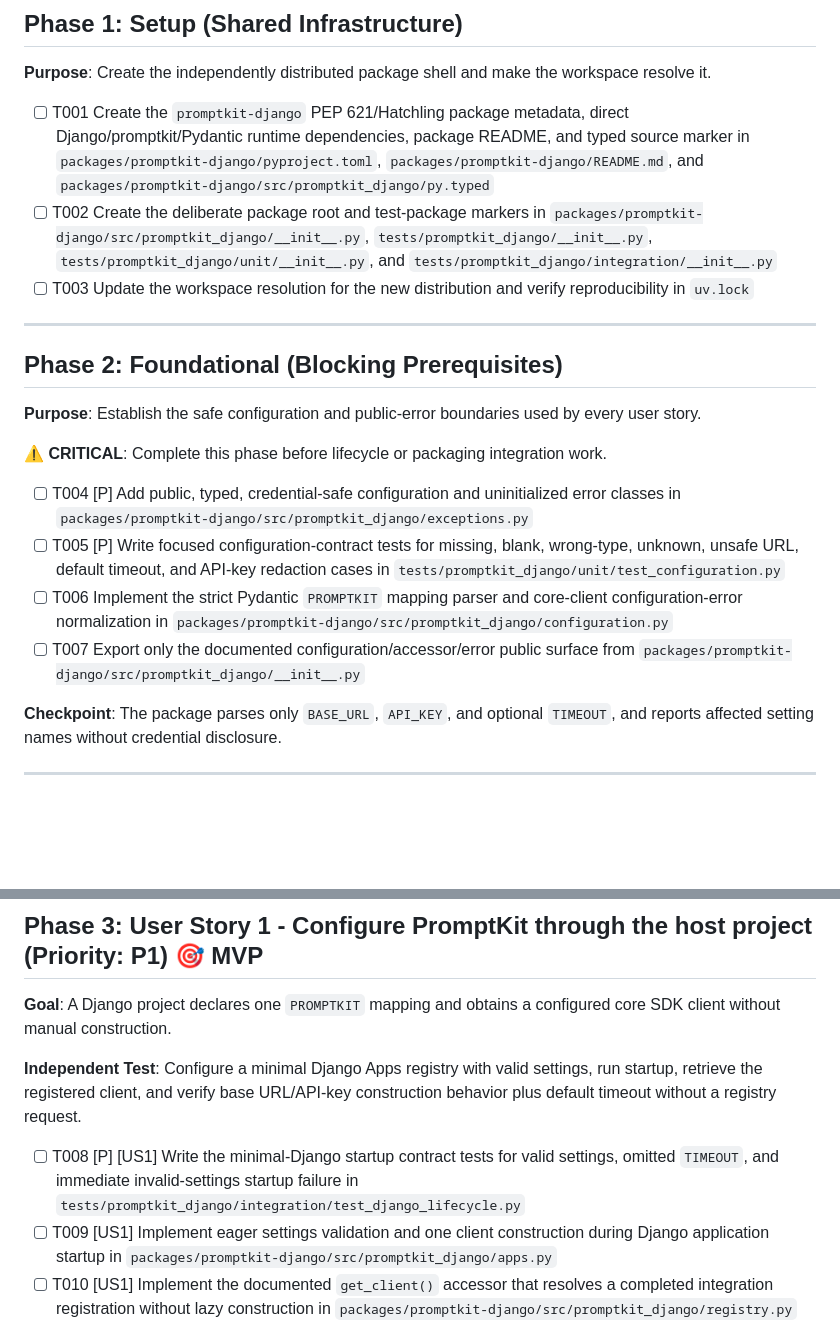
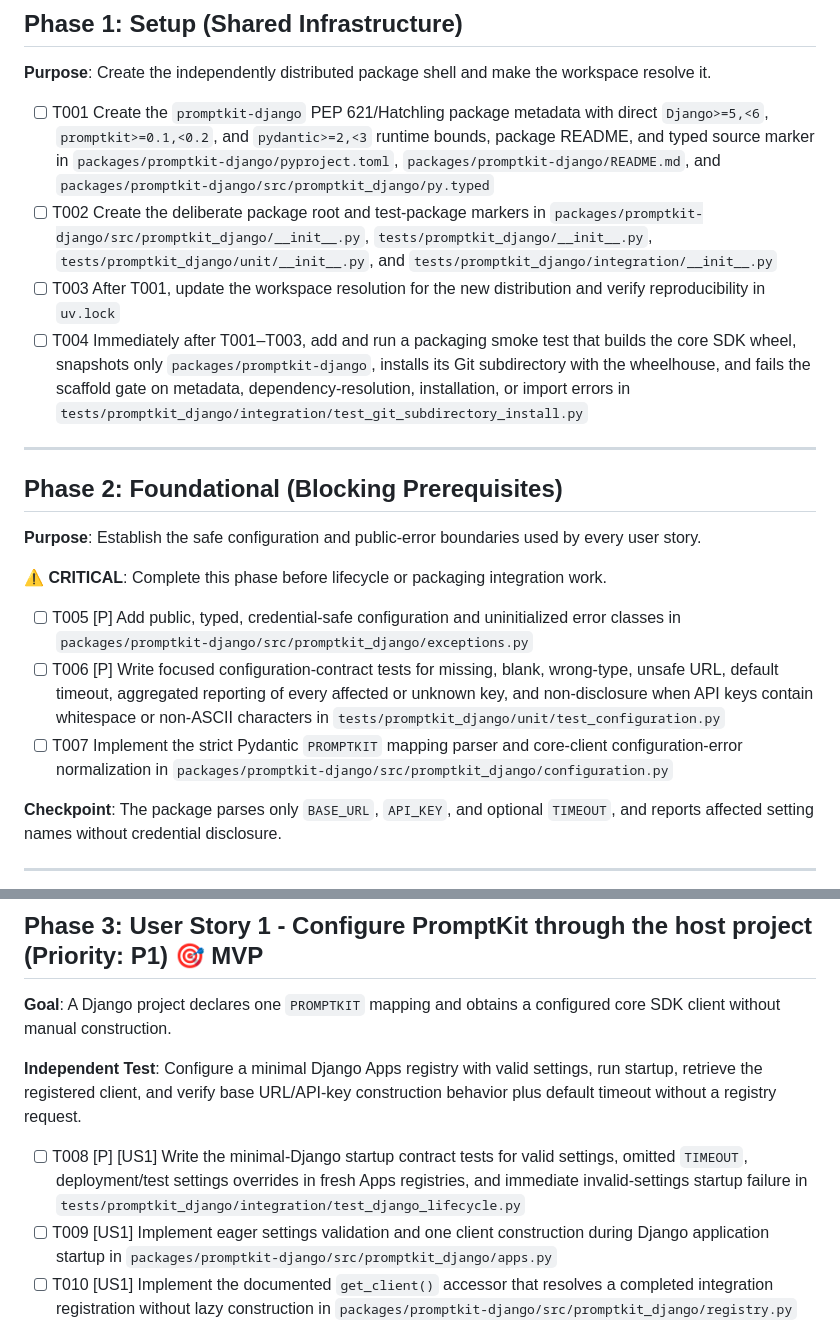
Before and after one commit to beyondVS/promptkit, a Markdown page: specs/014-django-sdk-integration/tasks.md, 2 parts joined by grey strips. Drawn GitHub-style; blank space fills up the shorter version.

```diff
--- a/specs/014-django-sdk-integration/tasks.md
+++ b/specs/014-django-sdk-integration/tasks.md
@@ -18,9 +18,10 @@
 
 **Purpose**: Create the independently distributed package shell and make the workspace resolve it.
 
-- [ ] T001 Create the `promptkit-django` PEP 621/Hatchling package metadata, direct Django/promptkit/Pydantic runtime dependencies, package README, and typed source marker in `packages/promptkit-django/pyproject.toml`, `packages/promptkit-django/README.md`, and `packages/promptkit-django/src/promptkit_django/py.typed`
+- [ ] T001 Create the `promptkit-django` PEP 621/Hatchling package metadata with direct `Django>=5,<6`, `promptkit>=0.1,<0.2`, and `pydantic>=2,<3` runtime bounds, package README, and typed source marker in `packages/promptkit-django/pyproject.toml`, `packages/promptkit-django/README.md`, and `packages/promptkit-django/src/promptkit_django/py.typed`
 - [ ] T002 Create the deliberate package root and test-package markers in `packages/promptkit-django/src/promptkit_django/__init__.py`, `tests/promptkit_django/__init__.py`, `tests/promptkit_django/unit/__init__.py`, and `tests/promptkit_django/integration/__init__.py`
-- [ ] T003 Update the workspace resolution for the new distribution and verify reproducibility in `uv.lock`
+- [ ] T003 After T001, update the workspace resolution for the new distribution and verify reproducibility in `uv.lock`
+- [ ] T004 Immediately after T001–T003, add and run a packaging smoke test that builds the core SDK wheel, snapshots only `packages/promptkit-django`, installs its Git subdirectory with the wheelhouse, and fails the scaffold gate on metadata, dependency-resolution, installation, or import errors in `tests/promptkit_django/integration/test_git_subdirectory_install.py`
 
 ---
 
@@ -30,10 +31,9 @@
 
 **⚠️ CRITICAL**: Complete this phase before lifecycle or packaging integration work.
 
-- [ ] T004 [P] Add public, typed, credential-safe configuration and uninitialized error classes in `packages/promptkit-django/src/promptkit_django/exceptions.py`
-- [ ] T005 [P] Write focused configuration-contract tests for missing, blank, wrong-type, unknown, unsafe URL, default timeout, and API-key redaction cases in `tests/promptkit_django/unit/test_configuration.py`
-- [ ] T006 Implement the strict Pydantic `PROMPTKIT` mapping parser and core-client configuration-error normalization in `packages/promptkit-django/src/promptkit_django/configuration.py`
-- [ ] T007 Export only the documented configuration/accessor/error public surface from `packages/promptkit-django/src/promptkit_django/__init__.py`
+- [ ] T005 [P] Add public, typed, credential-safe configuration and uninitialized error classes in `packages/promptkit-django/src/promptkit_django/exceptions.py`
+- [ ] T006 [P] Write focused configuration-contract tests for missing, blank, wrong-type, unsafe URL, default timeout, aggregated reporting of every affected or unknown key, and non-disclosure when API keys contain whitespace or non-ASCII characters in `tests/promptkit_django/unit/test_configuration.py`
+- [ ] T007 Implement the strict Pydantic `PROMPTKIT` mapping parser and core-client configuration-error normalization in `packages/promptkit-django/src/promptkit_django/configuration.py`
 
 **Checkpoint**: The package parses only `BASE_URL`, `API_KEY`, and optional `TIMEOUT`, and reports affected setting names without credential disclosure.
 
@@ -45,7 +45,7 @@
 
 **Independent Test**: Configure a minimal Django Apps registry with valid settings, run startup, retrieve the registered client, and verify base URL/API-key construction behavior plus default timeout without a registry request.
 
-- [ ] T008 [P] [US1] Write the minimal-Django startup contract tests for valid settings, omitted `TIMEOUT`, and immediate invalid-settings startup failure in `tests/promptkit_django/integration/test_django_lifecycle.py`
+- [ ] T008 [P] [US1] Write the minimal-Django startup contract tests for valid settings, omitted `TIMEOUT`, deployment/test settings overrides in fresh Apps registries, and immediate invalid-settings startup failure in `tests/promptkit_django/integration/test_django_lifecycle.py`
 - [ ] T009 [US1] Implement eager settings validation and one client construction during Django application startup in `packages/promptkit-django/src/promptkit_django/apps.py`
 - [ ] T010 [US1] Implement the documented `get_client()` accessor that resolves a completed integration registration without lazy construction in `packages/promptkit-django/src/promptkit_django/registry.py`
 - [ ] T011 [US1] Document installation, `INSTALLED_APPS`, the `PROMPTKIT` mapping, defaults, and safe failure behavior in `packages/promptkit-django/README.md`
```
Also changed, not shown: other parts of specs/014-django-sdk-integration/tasks.md (+14 -13 lines), specs/014-django-sdk-integration/plan.md (+1 -0 lines).
